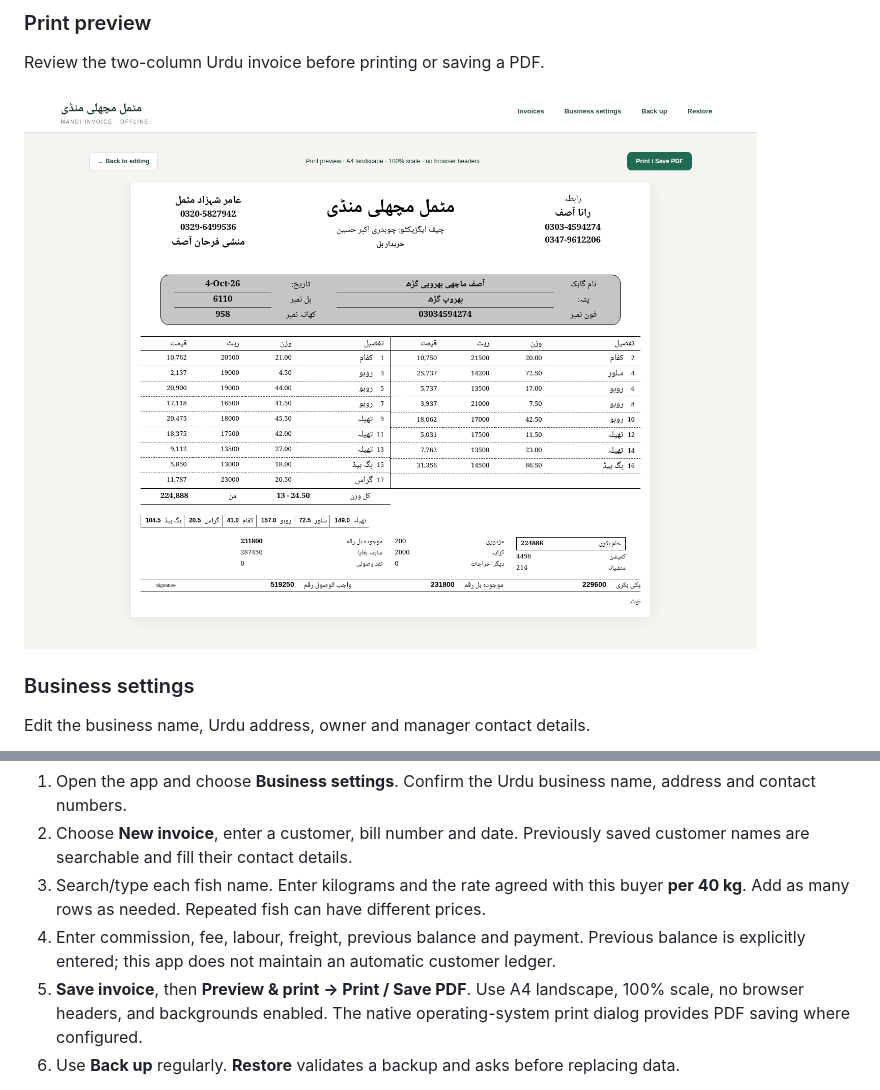
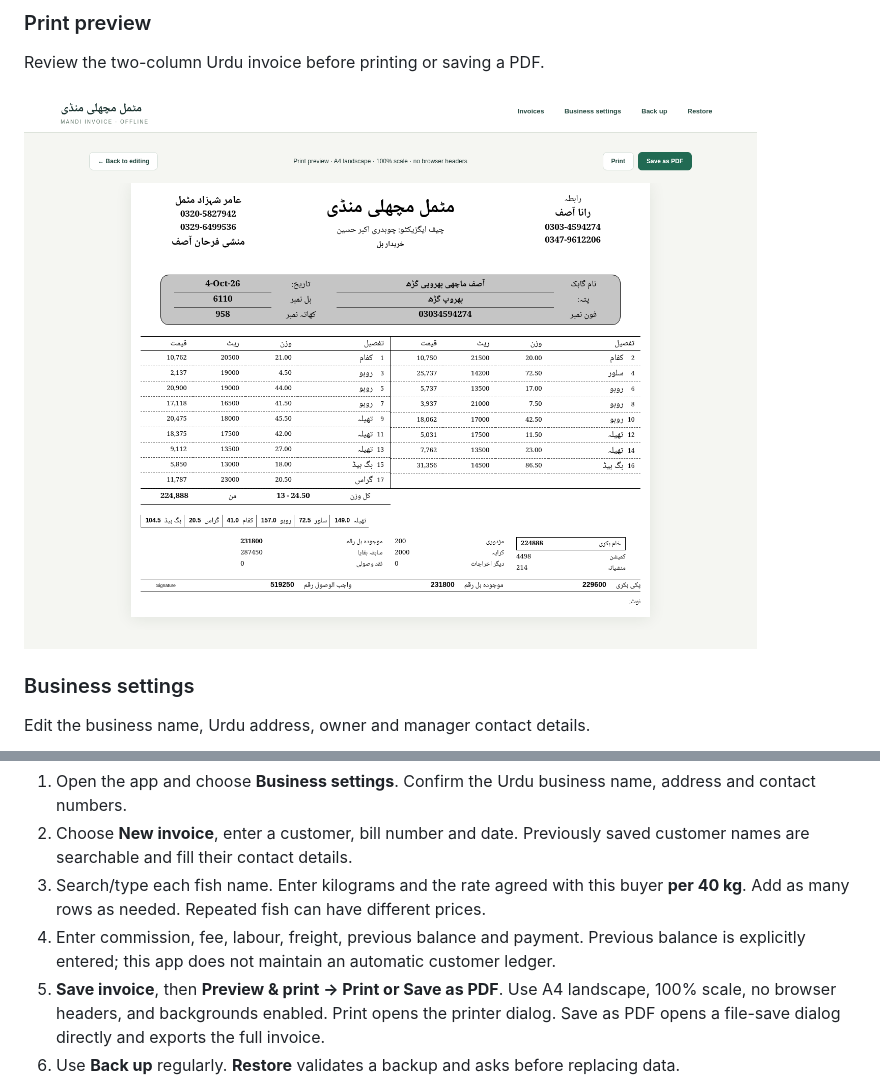
Before and after one commit to The-Rohan/invoice, a Markdown page: README.md, 2 parts joined by grey strips. Rendered like a GitHub page; pictures changed too: docs/screenshots/03-print-preview.png.

Commit message:
Separate native printing from direct PDF export

```diff
--- a/README.md
+++ b/README.md
@@ -50,7 +50,7 @@ To regenerate these screenshots from the repository root, run `node scripts/scre
 2. Choose **New invoice**, enter a customer, bill number and date. Previously saved customer names are searchable and fill their contact details.
 3. Search/type each fish name. Enter kilograms and the rate agreed with this buyer **per 40 kg**. Add as many rows as needed. Repeated fish can have different prices.
 4. Enter commission, fee, labour, freight, previous balance and payment. Previous balance is explicitly entered; this app does not maintain an automatic customer ledger.
-5. **Save invoice**, then **Preview & print → Print / Save PDF**. Use A4 landscape, 100% scale, no browser headers, and backgrounds enabled. The native operating-system print dialog provides PDF saving where configured.
+5. **Save invoice**, then **Preview & print → Print or Save as PDF**. Use A4 landscape, 100% scale, no browser headers, and backgrounds enabled. Print opens the printer dialog. Save as PDF opens a file-save dialog directly and exports the full invoice.
 6. Use **Back up** regularly. **Restore** validates a backup and asks before replacing data.
 
 **Try the screenshot example** loads all 17 screenshot rows and sample details. Sample prices never populate a new bill. Unsaved edits prompt before navigation/closing. Saved bill numbers must be unique. A saved invoice captures its business header so later business changes do not rewrite it.
```
Also changed, not shown: docs/RELEASE-NOTES.md (+2 -0 lines), 6 other files.
